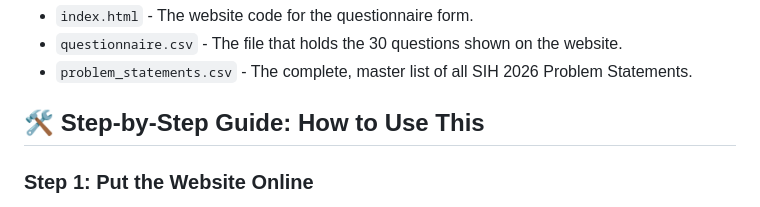
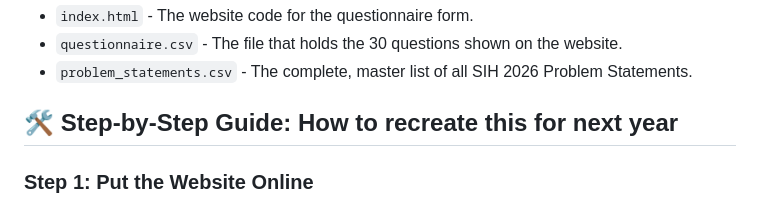
Before and after one commit to Nothinormuch/SIH_2026_Questionaire, a Markdown page: README.md, the part around the change. Rendered like a GitHub page.

Commit message:
fix: change guide title in README.md

```diff
--- a/README.md
+++ b/README.md
@@ -9,7 +9,7 @@ Instead of reading through hundreds of problem statements manually, your team an
 * `questionnaire.csv` - The file that holds the 30 questions shown on the website.
 * `problem_statements.csv` - The complete, master list of all SIH 2026 Problem Statements.
 
-## 🛠️ Step-by-Step Guide: How to Use This
+## 🛠️ Step-by-Step Guide: How to recreate this for next year
 
 ### Step 1: Put the Website Online
 To let your team fill out the form, you need to host the website on GitHub Pages. It is free and very easy to do.
```
